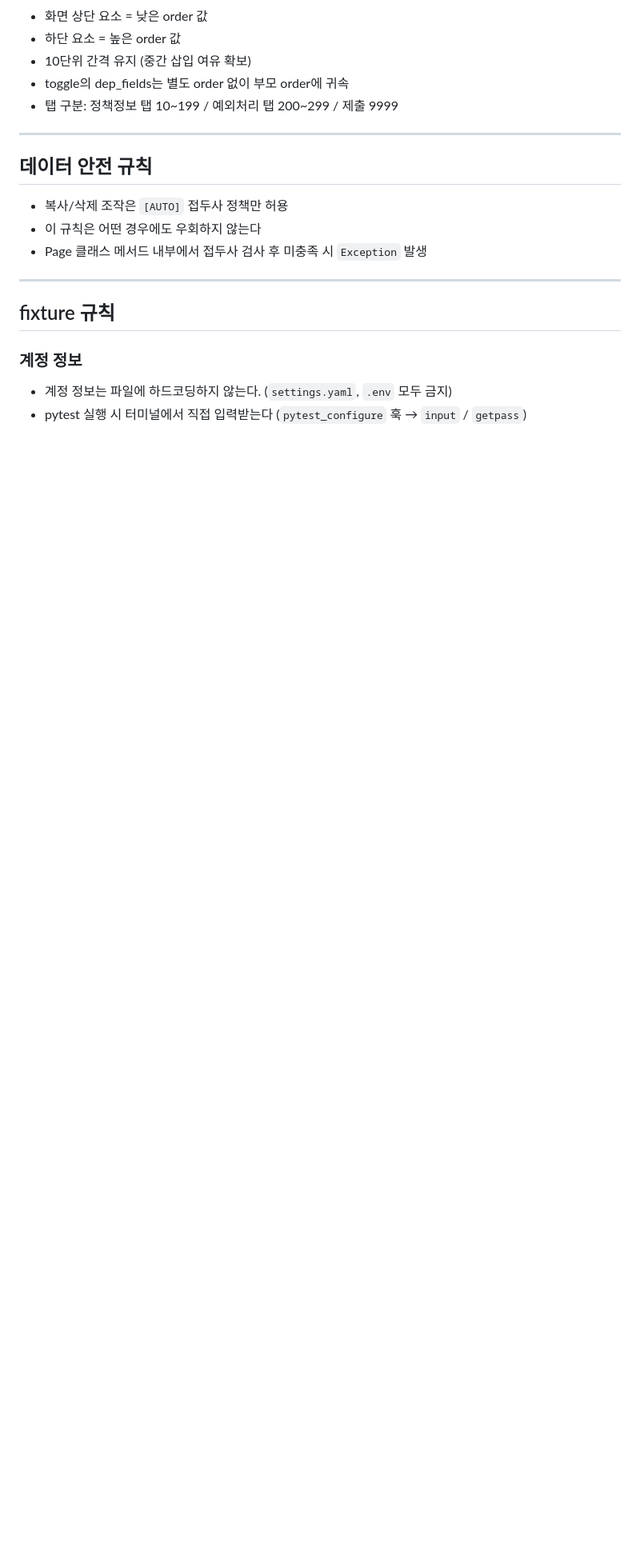
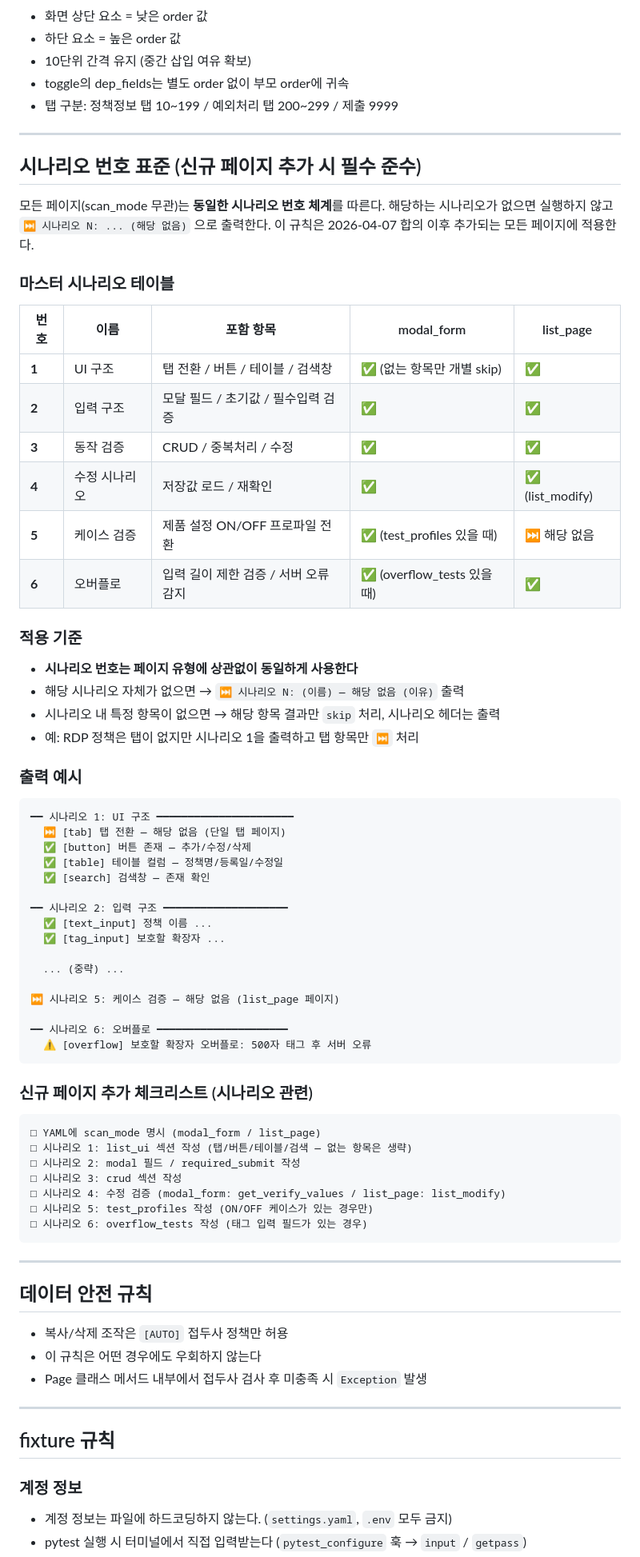
Before and after one commit to kdkkkk61/innoQA_engine, a Markdown page: CLAUDE.md, the part around the change. Shown at 80% size. Rendered like a GitHub page; blank space fills up the shorter version.

Commit message:
docs: 시나리오 번호 표준 체계 CLAUDE.md에 추가
모든 페이지(modal_form/list_page)에 1~6 고정 번호 적용.
없는 시나리오는 ⏭ 출력, 없는 항목은 skip 처리.
2026-04-07 합의 내용 문서화.

Co-Authored-By: Claude Sonnet 4.6 <noreply@anthropic.com>

````diff
--- a/CLAUDE.md
+++ b/CLAUDE.md
@@ -214,6 +214,65 @@ for r in sorted(report.results, key=_sort_key):
 
 ---
 
+## 시나리오 번호 표준 (신규 페이지 추가 시 필수 준수)
+
+모든 페이지(scan_mode 무관)는 **동일한 시나리오 번호 체계**를 따른다.
+해당하는 시나리오가 없으면 실행하지 않고 `⏭ 시나리오 N: ... (해당 없음)` 으로 출력한다.
+이 규칙은 2026-04-07 합의 이후 추가되는 모든 페이지에 적용한다.
+
+### 마스터 시나리오 테이블
+
+| 번호 | 이름 | 포함 항목 | modal_form | list_page |
+|------|------|---------|-----------|-----------|
+| **1** | UI 구조 | 탭 전환 / 버튼 / 테이블 / 검색창 | ✅ (없는 항목만 개별 skip) | ✅ |
+| **2** | 입력 구조 | 모달 필드 / 초기값 / 필수입력 검증 | ✅ | ✅ |
+| **3** | 동작 검증 | CRUD / 중복처리 / 수정 | ✅ | ✅ |
+| **4** | 수정 시나리오 | 저장값 로드 / 재확인 | ✅ | ✅ (list_modify) |
+| **5** | 케이스 검증 | 제품 설정 ON/OFF 프로파일 전환 | ✅ (test_profiles 있을 때) | ⏭ 해당 없음 |
+| **6** | 오버플로 | 입력 길이 제한 검증 / 서버 오류 감지 | ✅ (overflow_tests 있을 때) | ✅ |
+
+### 적용 기준
+
+- **시나리오 번호는 페이지 유형에 상관없이 동일하게 사용한다**
+- 해당 시나리오 자체가 없으면 → `⏭ 시나리오 N: (이름) — 해당 없음 (이유)` 출력
+- 시나리오 내 특정 항목이 없으면 → 해당 항목 결과만 `skip` 처리, 시나리오 헤더는 출력
+- 예: RDP 정책은 탭이 없지만 시나리오 1을 출력하고 탭 항목만 `⏭` 처리
+
+### 출력 예시
+
+```
+━━ 시나리오 1: UI 구조 ━━━━━━━━━━━━━━━━━━━━━━
+  ⏭ [tab] 탭 전환 — 해당 없음 (단일 탭 페이지)
+  ✅ [button] 버튼 존재 — 추가/수정/삭제
+  ✅ [table] 테이블 컬럼 — 정책명/등록일/수정일
+  ✅ [search] 검색창 — 존재 확인
+
+━━ 시나리오 2: 입력 구조 ━━━━━━━━━━━━━━━━━━━━
+  ✅ [text_input] 정책 이름 ...
+  ✅ [tag_input] 보호할 확장자 ...
+
+  ... (중략) ...
+
+⏭ 시나리오 5: 케이스 검증 — 해당 없음 (list_page 페이지)
+
+━━ 시나리오 6: 오버플로 ━━━━━━━━━━━━━━━━━━━━━
+  ⚠️ [overflow] 보호할 확장자 오버플로: 500자 태그 후 서버 오류
+```
+
+### 신규 페이지 추가 체크리스트 (시나리오 관련)
+
+```
+□ YAML에 scan_mode 명시 (modal_form / list_page)
+□ 시나리오 1: list_ui 섹션 작성 (탭/버튼/테이블/검색 — 없는 항목은 생략)
+□ 시나리오 2: modal 필드 / required_submit 작성
+□ 시나리오 3: crud 섹션 작성
+□ 시나리오 4: 수정 검증 (modal_form: get_verify_values / list_page: list_modify)
+□ 시나리오 5: test_profiles 작성 (ON/OFF 케이스가 있는 경우만)
+□ 시나리오 6: overflow_tests 작성 (태그 입력 필드가 있는 경우)
+```
+
+---
+
 ## 데이터 안전 규칙
 
 - 복사/삭제 조작은 `[AUTO]` 접두사 정책만 허용
````
